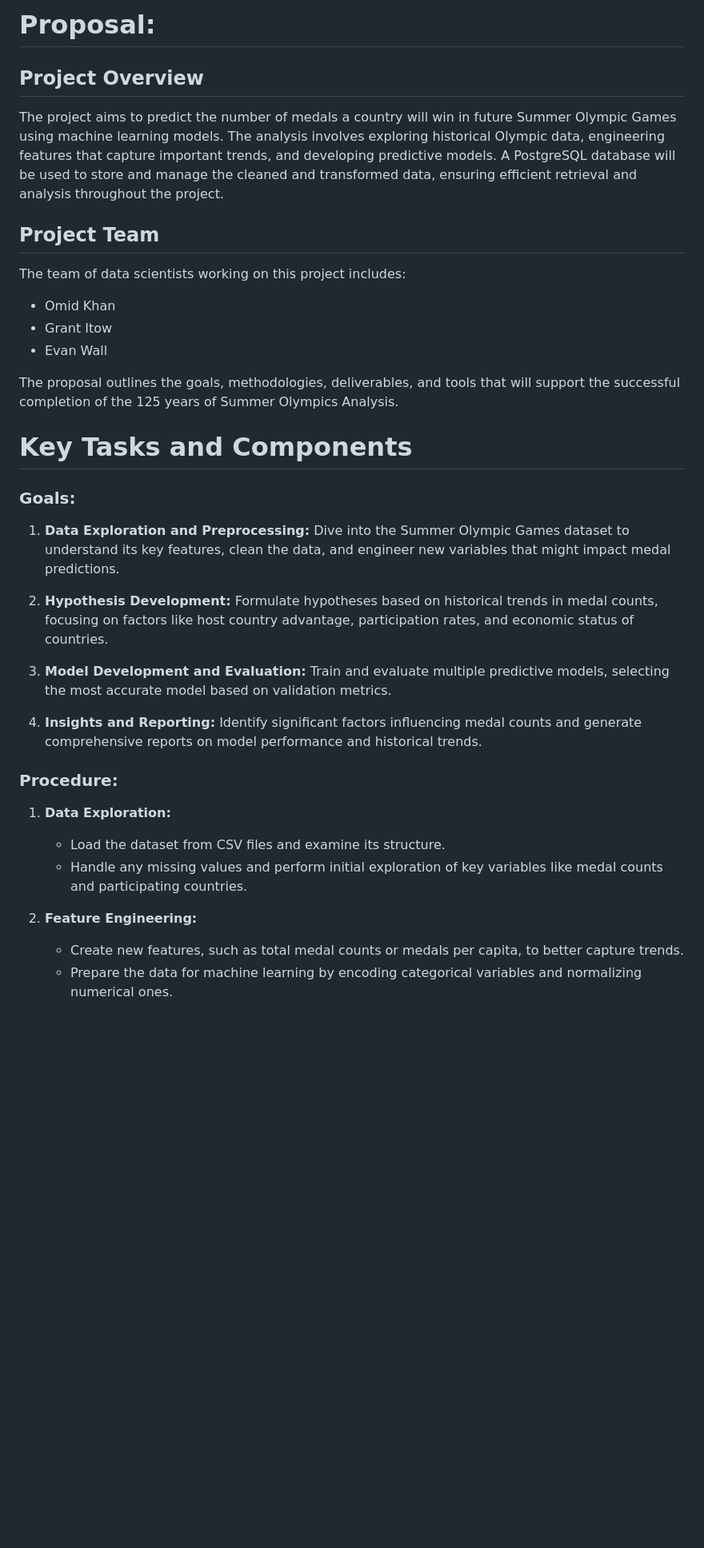
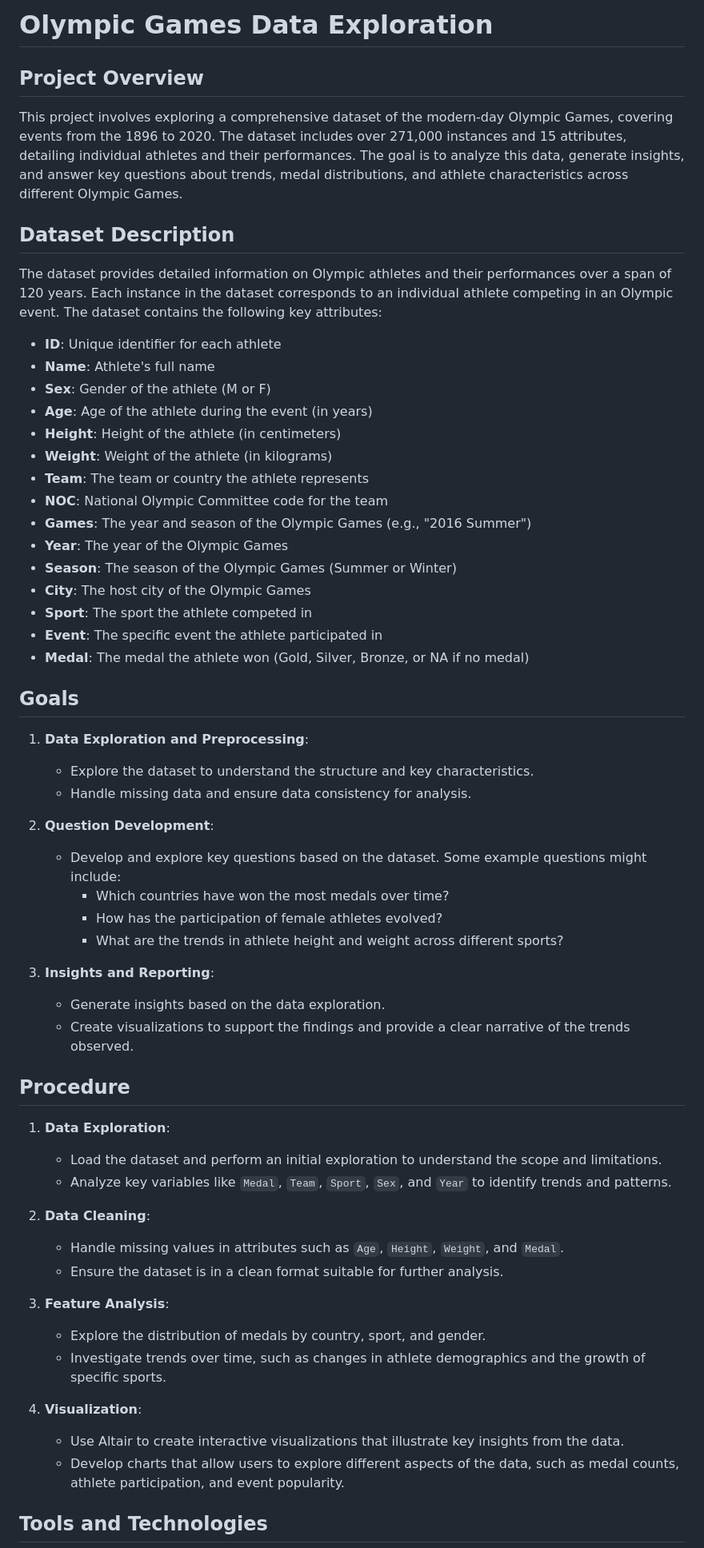
Before and after one commit to omidk414/Project-3-Data-Visualization-and-Engineering, a Markdown page: documentation/proposal.md, the part around one of its changes. Shown at 80% size. Rendered like a GitHub page; blank space fills up the shorter version.

Commit message:
Added a overview to the proposal

```diff
--- a/documentation/proposal.md
+++ b/documentation/proposal.md
@@ -1,38 +1,62 @@
-# Proposal:
+# Olympic Games Data Exploration
 
 ## Project Overview
 
-The project aims to predict the number of medals a country will win in future Summer Olympic Games using machine learning models. The analysis involves exploring historical Olympic data, engineering features that capture important trends, and developing predictive models. A PostgreSQL database will be used to store and manage the cleaned and transformed data, ensuring efficient retrieval and analysis throughout the project.
+This project involves exploring a comprehensive dataset of the modern-day Olympic Games, covering events from the 1896 to 2020. The dataset includes over 271,000 instances and 15 attributes, detailing individual athletes and their performances. The goal is to analyze this data, generate insights, and answer key questions about trends, medal distributions, and athlete characteristics across different Olympic Games.
 
-## Project Team
+## Dataset Description
 
-The team of data scientists working on this project includes:
+The dataset provides detailed information on Olympic athletes and their performances over a span of 120 years. Each instance in the dataset corresponds to an individual athlete competing in an Olympic event. The dataset contains the following key attributes:
 
-* Omid Khan
-* Grant Itow
-* Evan Wall
+- **ID**: Unique identifier for each athlete
+- **Name**: Athlete's full name
+- **Sex**: Gender of the athlete (M or F)
+- **Age**: Age of the athlete during the event (in years)
+- **Height**: Height of the athlete (in centimeters)
+- **Weight**: Weight of the athlete (in kilograms)
+- **Team**: The team or country the athlete represents
+- **NOC**: National Olympic Committee code for the team
+- **Games**: The year and season of the Olympic Games (e.g., "2016 Summer")
+- **Year**: The year of the Olympic Games
+- **Season**: The season of the Olympic Games (Summer or Winter)
+- **City**: The host city of the Olympic Games
+- **Sport**: The sport the athlete competed in
+- **Event**: The specific event the athlete participated in
+- **Medal**: The medal the athlete won (Gold, Silver, Bronze, or NA if no medal)
 
-The proposal outlines the goals, methodologies, deliverables, and tools that will support the successful completion of the 125 years of Summer Olympics Analysis.
+## Goals
 
-# **Key Tasks and Components**
+1. **Data Exploration and Preprocessing**:
+   - Explore the dataset to understand the structure and key characteristics.
+   - Handle missing data and ensure data consistency for analysis.
 
-### **Goals:**
+2. **Question Development**:
+   - Develop and explore key questions based on the dataset. Some example questions might include:
+     - Which countries have won the most medals over time?
+     - How has the participation of female athletes evolved?
+     - What are the trends in athlete height and weight across different sports?
 
-1. **Data Exploration and Preprocessing:** Dive into the Summer Olympic Games dataset to understand its key features, clean the data, and engineer new variables that might impact medal predictions.
+3. **Insights and Reporting**:
+   - Generate insights based on the data exploration.
+   - Create visualizations to support the findings and provide a clear narrative of the trends observed.
 
-2. **Hypothesis Development:** Formulate hypotheses based on historical trends in medal counts, focusing on factors like host country advantage, participation rates, and economic status of countries.
+## Procedure
 
-3. **Model Development and Evaluation:** Train and evaluate multiple predictive models, selecting the most accurate model based on validation metrics.
+1. **Data Exploration**:
+   - Load the dataset and perform an initial exploration to understand the scope and limitations.
+   - Analyze key variables like `Medal`, `Team`, `Sport`, `Sex`, and `Year` to identify trends and patterns.
 
-4. **Insights and Reporting:** Identify significant factors influencing medal counts and generate comprehensive reports on model performance and historical trends.
+2. **Data Cleaning**:
+   - Handle missing values in attributes such as `Age`, `Height`, `Weight`, and `Medal`.
+   - Ensure the dataset is in a clean format suitable for further analysis.
 
-### **Procedure:**
+3. **Feature Analysis**:
+   - Explore the distribution of medals by country, sport, and gender.
+   - Investigate trends over time, such as changes in athlete demographics and the growth of specific sports.
 
-1. **Data Exploration:**
-   * Load the dataset from CSV files and examine its structure.
-   * Handle any missing values and perform initial exploration of key variables like medal counts and participating countries.
+4. **Visualization**:
+   - Use Altair to create interactive visualizations that illustrate key insights from the data.
+   - Develop charts that allow users to explore different aspects of the data, such as medal counts, athlete participation, and event popularity.
 
-2. **Feature Engineering:**
-   * Create new features, such as total medal counts or medals per capita, to better capture trends.
-   * Prepare the data for machine learning by encoding categorical variables and normalizing numerical ones.
+## Tools and Technologies
 
```
Also changed, not shown: other parts of documentation/proposal.md (+14 -49 lines).
